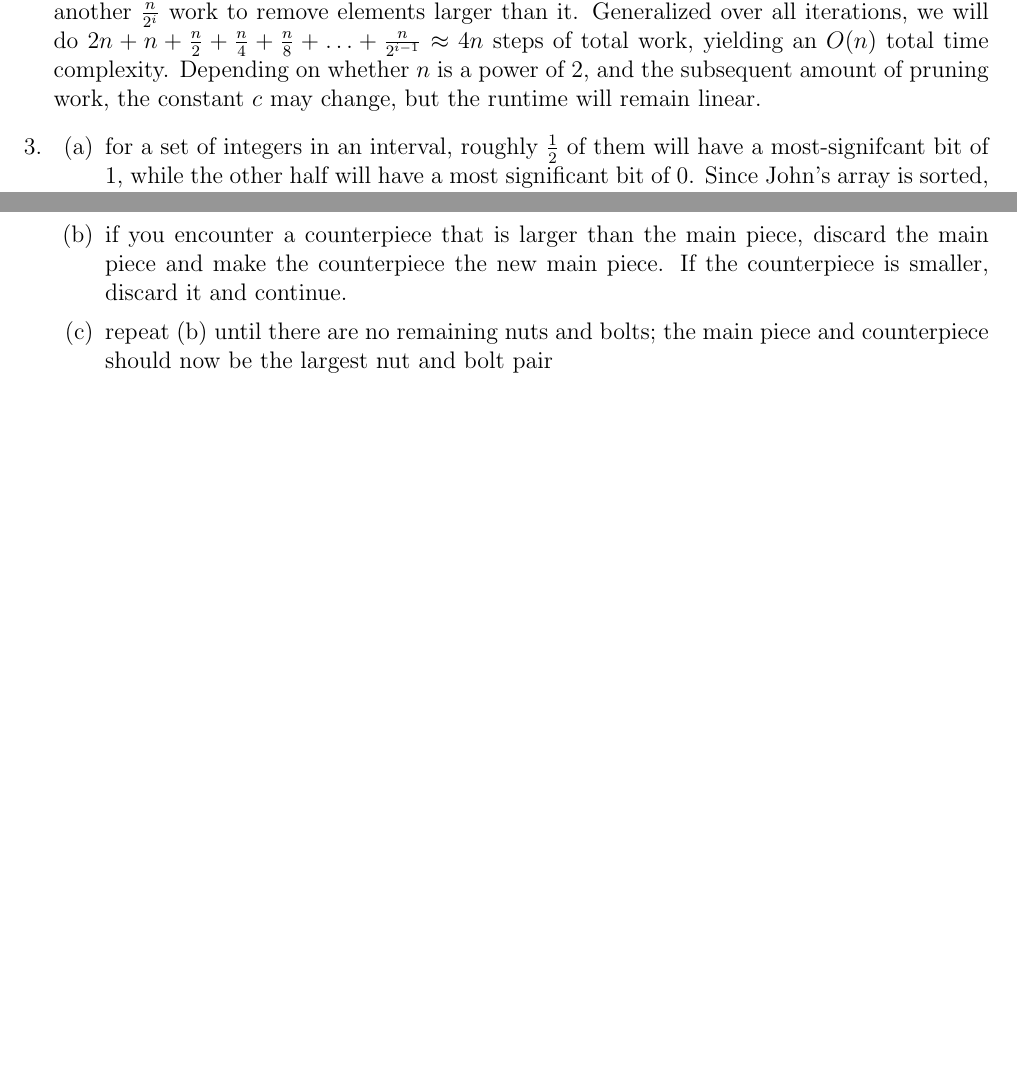
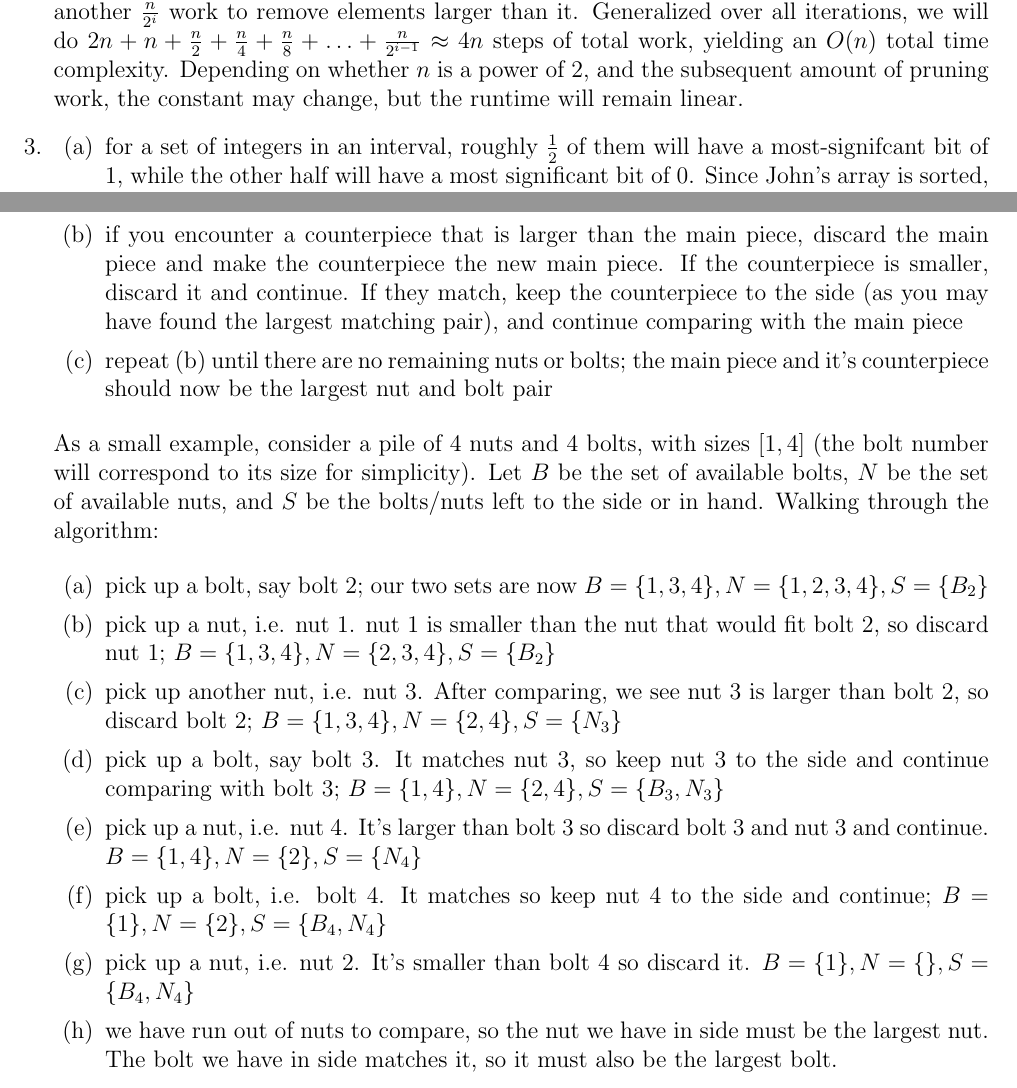
Before and after one commit to kobeeraveendran/cot5405, a LaTeX problem sheet (hw/hw1/hw1.tex): two parts of pages 3 and 7 of 7, joined at a grey line, cut so that both start at the same text, the shorter picture padded with empty space. Compiled offline with pdfLaTeX.

Commit message:
add example walkthrough to problem 8

```diff
--- a/hw/hw1/hw1.tex
+++ b/hw/hw1/hw1.tex
@@ -195,7 +195,7 @@
     unhelpful elements can be done in linear time as well, so at any given iteration we will do $\frac{n}{2^i}$ work to find the
     $k^{th}$-smallest element, and another $\frac{n}{2^i}$ work to remove elements larger than it. Generalized over all iterations, we will do
     $2n + n + \frac{n}{2} + \frac{n}{4} + \frac{n}{8} + \dots + \frac{n}{2^{i-1}} \approx 4n$ steps of total work, yielding an $O(n)$ total
-    time complexity. Depending on whether $n$ is a power of 2, and the subsequent amount of pruning work, the constant $c$
+    time complexity. Depending on whether $n$ is a power of 2, and the subsequent amount of pruning work, the constant
     may change, but the runtime will remain linear.
 
     \item \begin{enumerate}
@@ -472,9 +472,26 @@
         (I'll henceforth refer to the reference piece as the main piece, and the other as the complementing piece; for example, if the main piece is
         a bolt, the counterpiece would be the nut)
         \item if you encounter a counterpiece that is larger than the main piece, discard the main piece and make the counterpiece
-        the new main piece. If the counterpiece is smaller, discard it and continue.
-        \item repeat (b) until there are no remaining nuts and bolts; the main piece and counterpiece should now be the
+        the new main piece. If the counterpiece is smaller, discard it and continue. If they match, keep the counterpiece to the side
+        (as you may have found the largest matching pair), and continue comparing with the main piece
+        \item repeat (b) until there are no remaining nuts or bolts; the main piece and it's counterpiece should now be the
         largest nut and bolt pair
+    \end{enumerate}
+
+    As a small example, consider a pile of 4 nuts and 4 bolts, with sizes $[1, 4]$ (the bolt number will correspond to its
+    size for simplicity). Let $B$ be the set of available bolts, $N$ be the set of available nuts, and $S$ be the bolts/nuts
+    left to the side or in hand. Walking through the algorithm:
+
+    \begin{enumerate}
+        \item pick up a bolt, say bolt 2; our two sets are now $B = \{1, 3, 4\}, N = \{1, 2, 3, 4\}, S = \{B_2\}$
+        \item pick up a nut, i.e. nut 1. nut 1 is smaller than the nut that would fit bolt 2, so discard nut 1; $B = \{1, 3, 4\}, N = \{2, 3, 4\}, S = \{B_2\}$
+        \item pick up another nut, i.e. nut 3. After comparing, we see nut 3 is larger than bolt 2, so discard bolt 2; $B = \{1, 3, 4\}, N = \{2, 4\}, S = \{N_3\}$
+        \item pick up a bolt, say bolt 3. It matches nut 3, so keep nut 3 to the side and continue comparing with bolt 3; $B = \{1, 4\}, N = \{2, 4\}, S = \{B_3, N_3\}$
+        \item pick up a nut, i.e. nut 4. It's larger than bolt 3 so discard bolt 3 and nut 3 and continue. $B = \{1, 4\}, N = \{2\}, S = \{N_4\}$
+        \item pick up a bolt, i.e. bolt 4. It matches so keep nut 4 to the side and continue; $B = \{1\}, N = \{2\}, S = \{B_4, N_4\}$
+        \item pick up a nut, i.e. nut 2. It's smaller than bolt 4 so discard it. $B = \{1\}, N = \{\}, S = \{B_4, N_4\}$
+        \item we have run out of nuts to compare, so the nut we have in side must be the largest nut. The bolt we have in side matches it,
+        so it must also be the largest bolt.
     \end{enumerate}
 \end{enumerate}
 
```
Also changed, not shown: hw/hw1/hw1.pdf, 3 other files.
